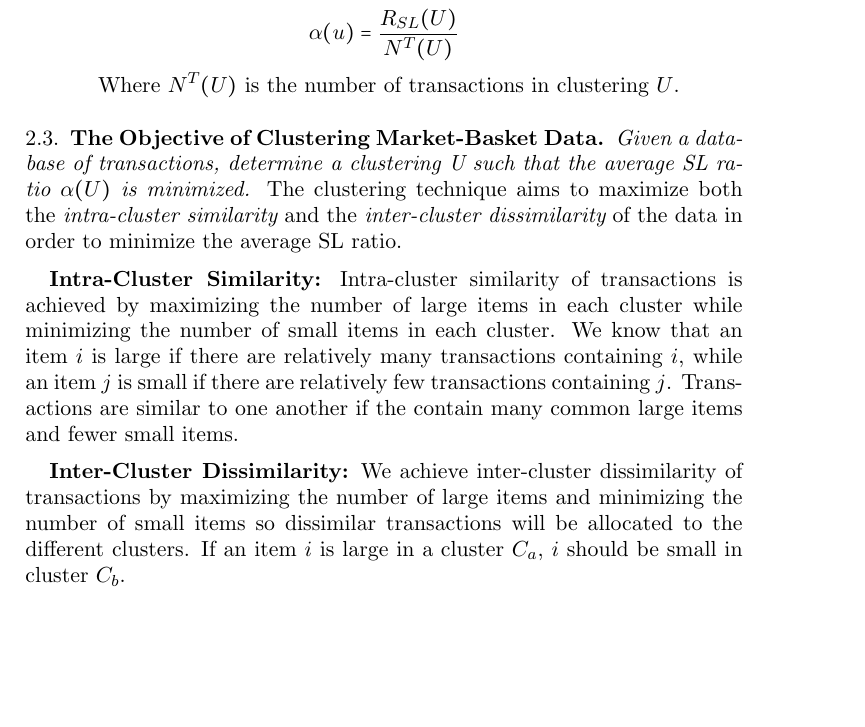
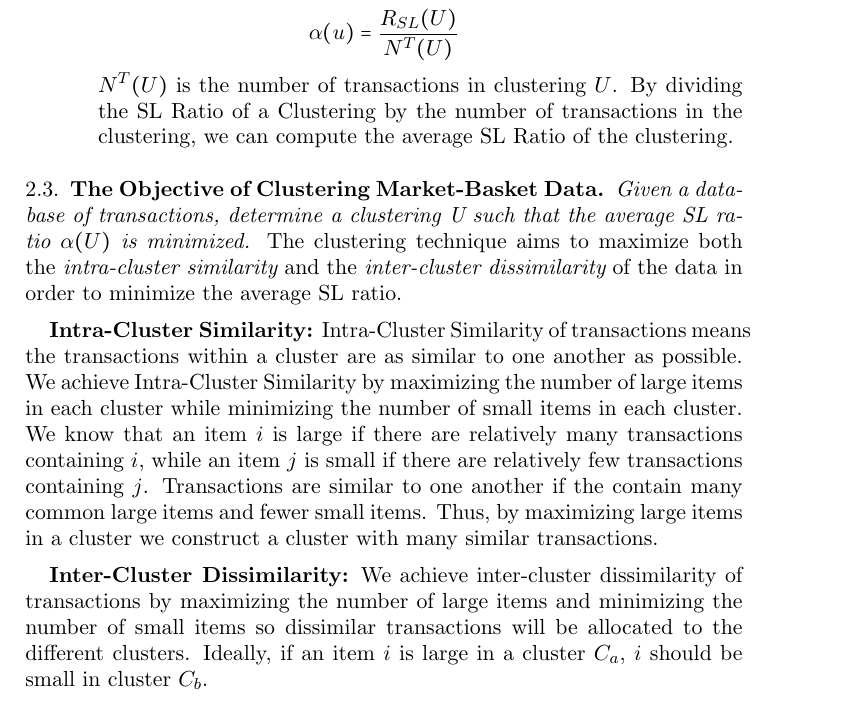
Before and after one commit to hnuge/finalpaper, a LaTeX paper (CSPaper/STC Draft.tex): part of page 3 of 7, cut so that both start at the same text, the shorter picture padded with empty space. Compiled offline with pdfLaTeX.

Commit message:
intra cluster

```diff
--- a/CSPaper/STC Draft.tex
+++ b/CSPaper/STC Draft.tex
@@ -156,7 +156,7 @@ $|S(C_i,t)|$ represents the number of small items in $t$ and $|L(C_i,t)|$ repres
 
 	\item \textbf{Average SL Ratio:} The average SL ratio for a clustering $U$ = $<C_1, ..., C_p>$ is defined as:
 	$$\alpha(u) = \frac{R_{SL}(U)}{N^T(U)}$$
-	Where $N^T(U)$ is the number of transactions in clustering $U$.
+	 $N^T(U)$ is the number of transactions in clustering $U$. By dividing the SL Ratio of a Clustering by the number of transactions in the clustering, we can compute the average SL Ratio of the clustering.
 
 	\end{enumerate}
 
@@ -164,9 +164,9 @@ $|S(C_i,t)|$ represents the number of small items in $t$ and $|L(C_i,t)|$ repres
 
 {\em Given a database of transactions, determine a clustering U such that the average SL ratio $\alpha(U)$ is minimized.}  The clustering technique aims to maximize both the {\em intra-cluster similarity} and the {\em inter-cluster dissimilarity} of the data in order to minimize the average SL ratio.
 
-\textbf{Intra-Cluster Similarity:} Intra-cluster similarity of transactions is achieved by maximizing the number of large items in each cluster while minimizing the number of small items in each cluster. We know that an item $i$ is large if there are relatively many transactions containing $i$, while an item $j$ is small if there are relatively few transactions containing $j$. Transactions are similar to one another if the contain many common large items and fewer small items.
+\textbf{Intra-Cluster Similarity:} Intra-Cluster Similarity of transactions means the transactions within a cluster are as similar to one another as possible. We achieve Intra-Cluster Similarity by maximizing the number of large items in each cluster while minimizing the number of small items in each cluster. We know that an item $i$ is large if there are relatively many transactions containing $i$, while an item $j$ is small if there are relatively few transactions containing $j$. Transactions are similar to one another if the contain many common large items and fewer small items. Thus, by maximizing large items in a cluster we construct a cluster with many similar transactions.
 
-\textbf{Inter-Cluster Dissimilarity:} We achieve inter-cluster dissimilarity of transactions by maximizing the number of large items and minimizing the number of small items so dissimilar transactions will be allocated to the different clusters. If an item $i$ is large in a cluster $C_a$, $i$ should be small in cluster $C_b$.
+\textbf{Inter-Cluster Dissimilarity:} We achieve inter-cluster dissimilarity of transactions by maximizing the number of large items and minimizing the number of small items so dissimilar transactions will be allocated to the different clusters. Ideally, if an item $i$ is large in a cluster $C_a$, $i$ should be small in cluster $C_b$.
 
 %==================================
 \section{Algorithm STC for Adaptively Clustering Market-Basket Data}
```
Also changed, not shown: CSPaper/STC Draft.pdf, 3 other files.
